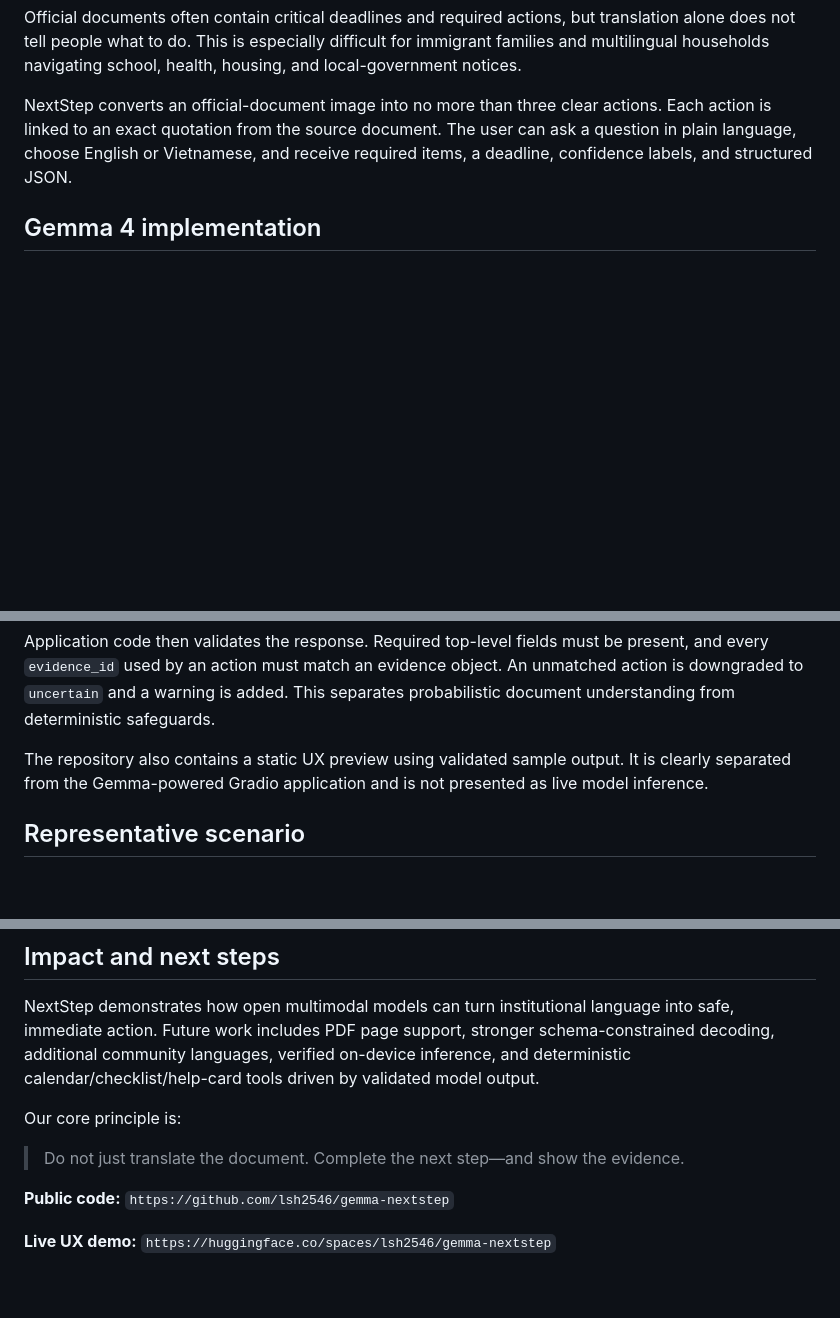
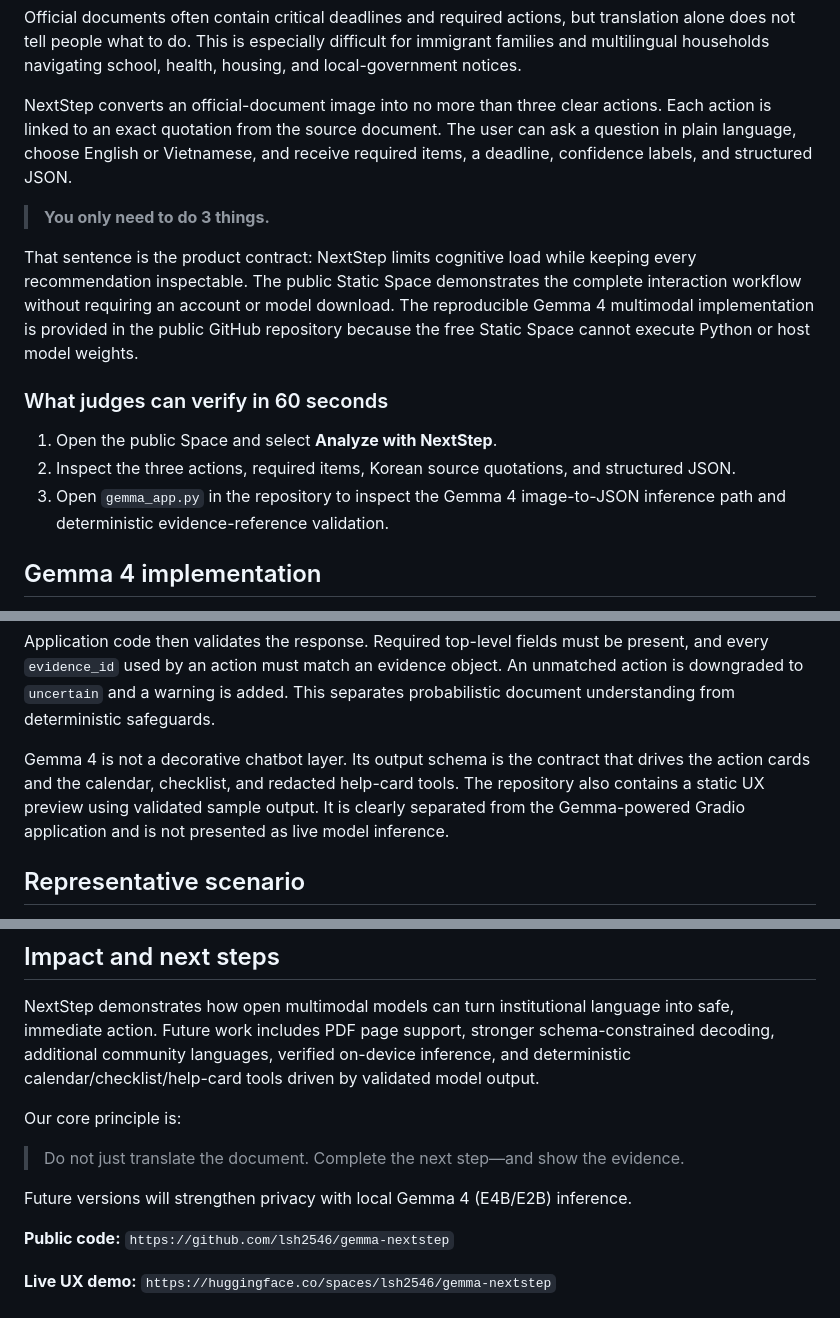
Before and after one commit to lsh2546/gemma-nextstep, a Markdown page: KAGGLE_WRITEUP.md, 3 parts joined by grey strips. Rendered like a GitHub page; blank space fills up the shorter version.

Commit message:
Sharpen three-action pitch and verification path

```diff
--- a/KAGGLE_WRITEUP.md
+++ b/KAGGLE_WRITEUP.md
@@ -13,6 +13,23 @@ NextStep converts an official-document image into no more than three clear
 actions. Each action is linked to an exact quotation from the source document.
 The user can ask a question in plain language, choose English or Vietnamese, and
 receive required items, a deadline, confidence labels, and structured JSON.
+
+> **You only need to do 3 things.**
+
+That sentence is the product contract: NextStep limits cognitive load while
+keeping every recommendation inspectable. The public Static Space demonstrates
+the complete interaction workflow without requiring an account or model
+download. The reproducible Gemma 4 multimodal implementation is provided in the
+public GitHub repository because the free Static Space cannot execute Python or
+host model weights.
+
+### What judges can verify in 60 seconds
+
+1. Open the public Space and select **Analyze with NextStep**.
+2. Inspect the three actions, required items, Korean source quotations, and
+   structured JSON.
+3. Open `gemma_app.py` in the repository to inspect the Gemma 4 image-to-JSON
+   inference path and deterministic evidence-reference validation.
 
 ## Gemma 4 implementation
 
@@ -31,9 +48,11 @@ present, and every `evidence_id` used by an action must match an evidence object
 An unmatched action is downgraded to `uncertain` and a warning is added. This
 separates probabilistic document understanding from deterministic safeguards.
 
-The repository also contains a static UX preview using validated sample output.
-It is clearly separated from the Gemma-powered Gradio application and is not
-presented as live model inference.
+Gemma 4 is not a decorative chatbot layer. Its output schema is the contract
+that drives the action cards and the calendar, checklist, and redacted help-card
+tools. The repository also contains a static UX preview using validated sample
+output. It is clearly separated from the Gemma-powered Gradio application and
+is not presented as live model inference.
 
 ## Representative scenario
 
@@ -102,6 +121,8 @@ Our core principle is:
 > Do not just translate the document. Complete the next step—and show the
 > evidence.
 
+Future versions will strengthen privacy with local Gemma 4 (E4B/E2B) inference.
+
 **Public code:** `https://github.com/lsh2546/gemma-nextstep`
 
 **Live UX demo:** `https://huggingface.co/spaces/lsh2546/gemma-nextstep`
```
